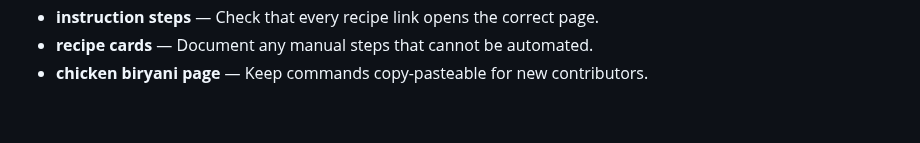
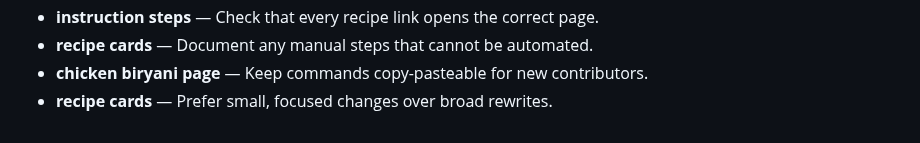
Before and after one commit to Sid2169/odin_recepies, a Markdown page: README.md, the part around the change. Rendered like a GitHub page.

Commit message:
Update recipe cards reference

```diff
--- a/README.md
+++ b/README.md
@@ -90,3 +90,4 @@ Images live in `images/`. Some filenames contain spaces, so keep the existing pa
 - **instruction steps** — Check that every recipe link opens the correct page.
 - **recipe cards** — Document any manual steps that cannot be automated.
 - **chicken biryani page** — Keep commands copy-pasteable for new contributors.
+- **recipe cards** — Prefer small, focused changes over broad rewrites.
```
